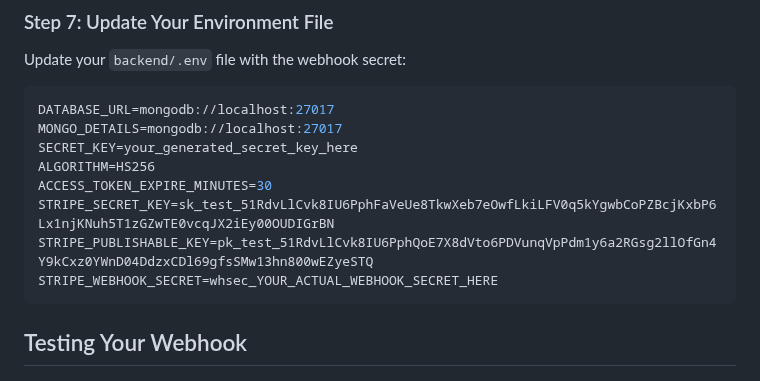
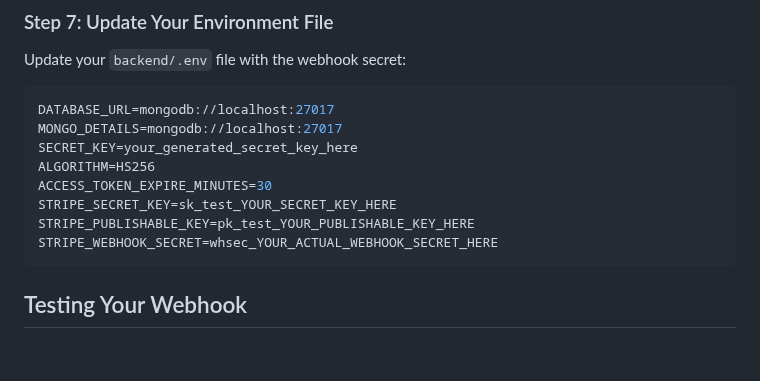
Before and after one commit to kps-partner/prod_legal_saas, a Markdown page: STRIPE_WEBHOOK_SETUP_GUIDE.md, the part around the change. Drawn GitHub-style; blank space fills up the shorter version.

````diff
--- a/STRIPE_WEBHOOK_SETUP_GUIDE.md
+++ b/STRIPE_WEBHOOK_SETUP_GUIDE.md
@@ -155,8 +155,8 @@ MONGO_DETAILS=mongodb://localhost:27017
 SECRET_KEY=your_generated_secret_key_here
 ALGORITHM=HS256
 ACCESS_TOKEN_EXPIRE_MINUTES=30
-STRIPE_SECRET_KEY=sk_test_51RdvLlCvk8IU6PphFaVeUe8TkwXeb7eOwfLkiLFV0q5kYgwbCoPZBcjKxbP6Lx1njKNuh5T1zGZwTE0vcqJX2iEy00OUDIGrBN
-STRIPE_PUBLISHABLE_KEY=pk_test_51RdvLlCvk8IU6PphQoE7X8dVto6PDVunqVpPdm1y6a2RGsg2llOfGn4Y9kCxz0YWnD04DdzxCDl69gfsSMw13hn800wEZyeSTQ
+STRIPE_SECRET_KEY=sk_test_YOUR_SECRET_KEY_HERE
+STRIPE_PUBLISHABLE_KEY=pk_test_YOUR_PUBLISHABLE_KEY_HERE
 STRIPE_WEBHOOK_SECRET=whsec_YOUR_ACTUAL_WEBHOOK_SECRET_HERE
 ```
 
````
Also changed, not shown: STRIPE_SETUP_CHECKLIST.md (+3 -3 lines).
